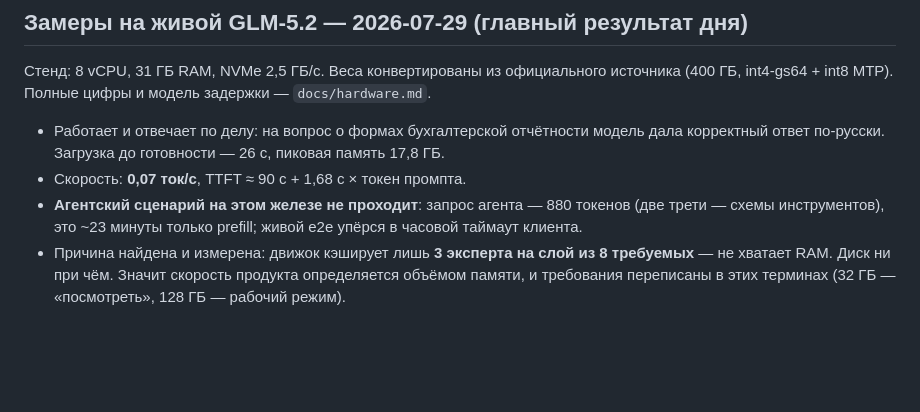
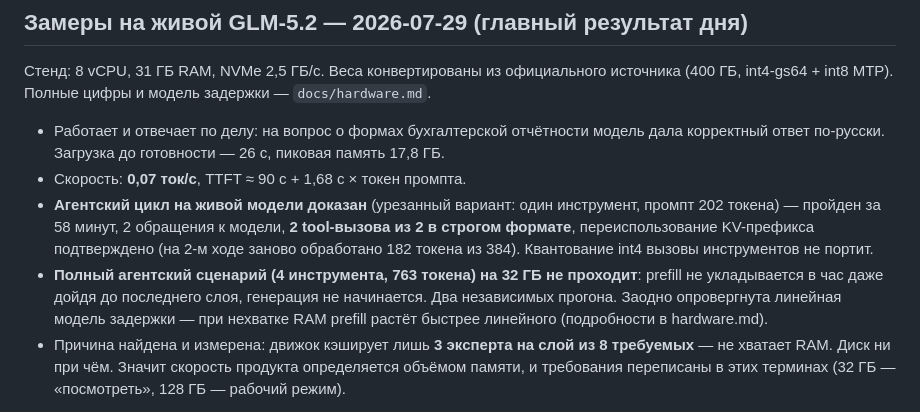
Before and after one commit to Shadowru/perimeter, a Markdown page: docs/STATUS.md, the part around the change. Drawn GitHub-style; blank space fills up the shorter version.

```diff
--- a/docs/STATUS.md
+++ b/docs/STATUS.md
@@ -75,7 +75,8 @@
 
 - Работает и отвечает по делу: на вопрос о формах бухгалтерской отчётности модель дала корректный ответ по-русски. Загрузка до готовности — 26 с, пиковая память 17,8 ГБ.
 - Скорость: **0,07 ток/с**, TTFT ≈ 90 с + 1,68 с × токен промпта.
-- **Агентский сценарий на этом железе не проходит**: запрос агента — 880 токенов (две трети — схемы инструментов), это ~23 минуты только prefill; живой e2e упёрся в часовой таймаут клиента.
+- **Агентский цикл на живой модели доказан** (урезанный вариант: один инструмент, промпт 202 токена) — пройден за 58 минут, 2 обращения к модели, **2 tool-вызова из 2 в строгом формате**, переиспользование KV-префикса подтверждено (на 2-м ходе заново обработано 182 токена из 384). Квантование int4 вызовы инструментов не портит.
+- **Полный агентский сценарий (4 инструмента, 763 токена) на 32 ГБ не проходит**: prefill не укладывается в час даже дойдя до последнего слоя, генерация не начинается. Два независимых прогона. Заодно опровергнута линейная модель задержки — при нехватке RAM prefill растёт быстрее линейного (подробности в hardware.md).
 - Причина найдена и измерена: движок кэширует лишь **3 эксперта на слой из 8 требуемых** — не хватает RAM. Диск ни при чём. Значит скорость продукта определяется объёмом памяти, и требования переписаны в этих терминах (32 ГБ — «посмотреть», 128 ГБ — рабочий режим).
 
 Найдено и исправлено по ходу:
```
Also changed, not shown: docs/hardware.md (+15 -0 lines).
